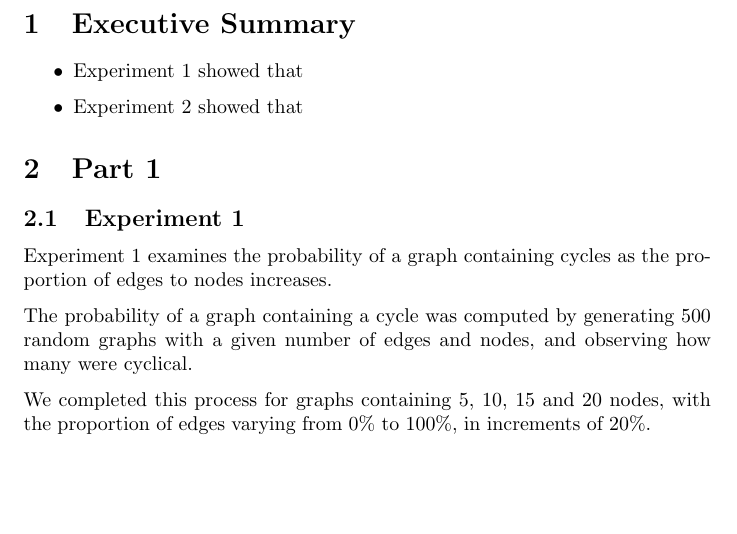
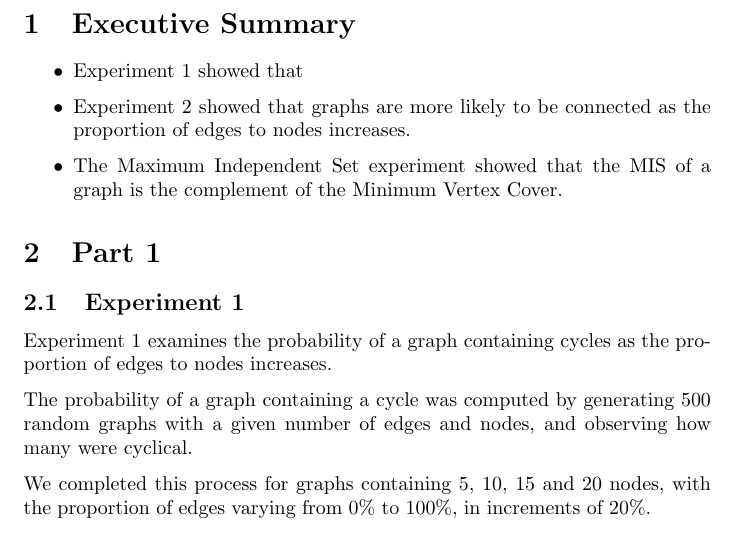
Before and after one commit to cs2xc3/lab-4-5, a LaTeX document (report.tex): part of page 3 of 12, cut so that both start at the same text, the shorter picture padded with empty space. Compiled offline with pdfLaTeX.

Commit message:
added experiment 2 / MIS executive summary

```diff
--- a/report.tex
+++ b/report.tex
@@ -20,7 +20,8 @@
 \section{Executive Summary}
 \begin{itemize}
     \item Experiment 1 showed that
-    \item Experiment 2 showed that
+    \item Experiment 2 showed that graphs are more likely to be connected as the proportion of edges to nodes increases.
+    \item The Maximum Independent Set experiment showed that the MIS of a graph is the complement of the Minimum Vertex Cover.
 \end{itemize}
 
 \section{Part 1}
```
